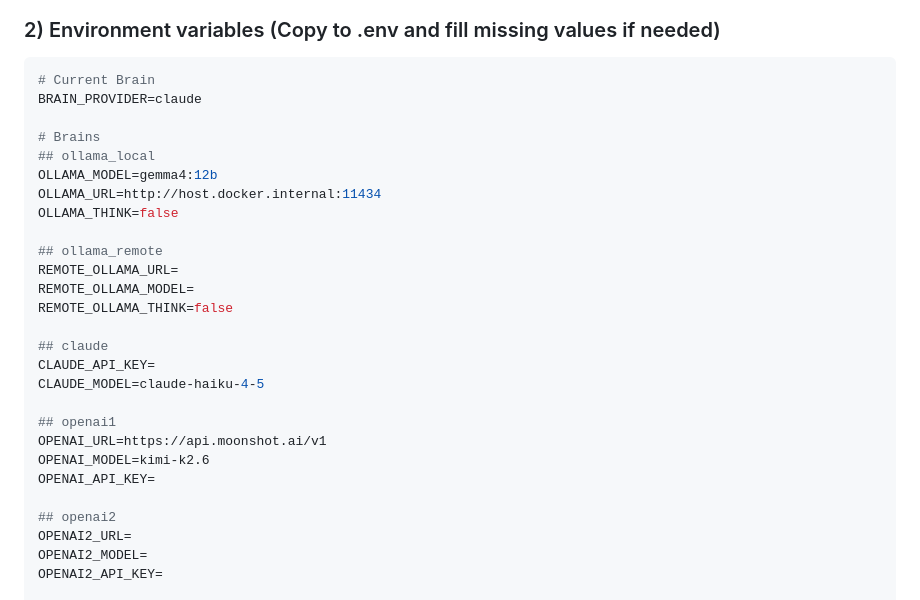
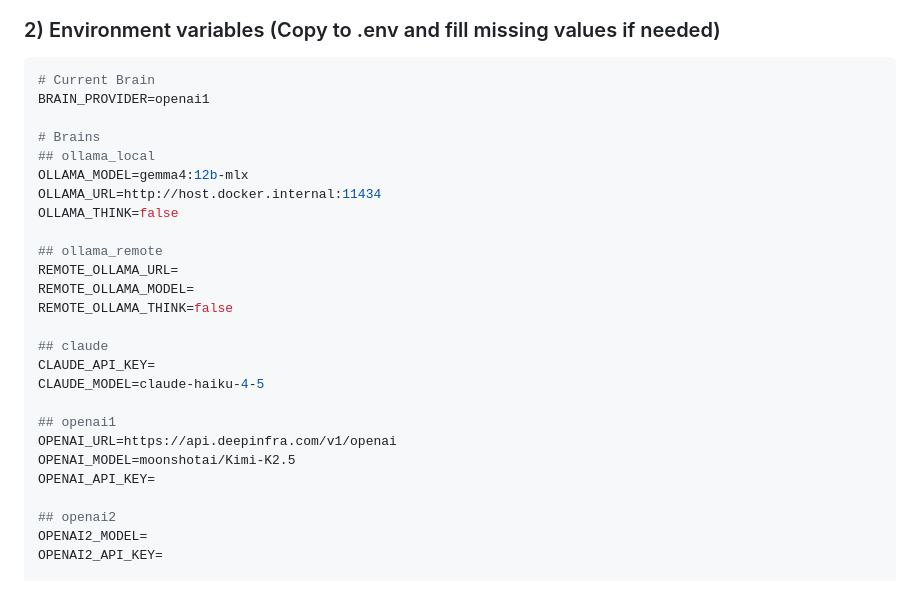
Before and after one commit to saibjayaraman/Jarvis, a Markdown page: README.md, the part around the change. GitHub-like rendering.

Commit message:
Update Readme for new OpenAI compatible enpoints in .env

````diff
--- a/README.md
+++ b/README.md
@@ -161,11 +161,11 @@ cd Jarvis
 
 ```env
 # Current Brain
-BRAIN_PROVIDER=claude
+BRAIN_PROVIDER=openai1
 
 # Brains
 ## ollama_local
-OLLAMA_MODEL=gemma4:12b
+OLLAMA_MODEL=gemma4:12b-mlx
 OLLAMA_URL=http://host.docker.internal:11434
 OLLAMA_THINK=false
 
@@ -179,12 +179,11 @@ CLAUDE_API_KEY=
 CLAUDE_MODEL=claude-haiku-4-5
 
 ## openai1
-OPENAI_URL=https://api.moonshot.ai/v1
-OPENAI_MODEL=kimi-k2.6
+OPENAI_URL=https://api.deepinfra.com/v1/openai
+OPENAI_MODEL=moonshotai/Kimi-K2.5
 OPENAI_API_KEY=
 
 ## openai2
-OPENAI2_URL=
 OPENAI2_MODEL=
 OPENAI2_API_KEY=
 
````
